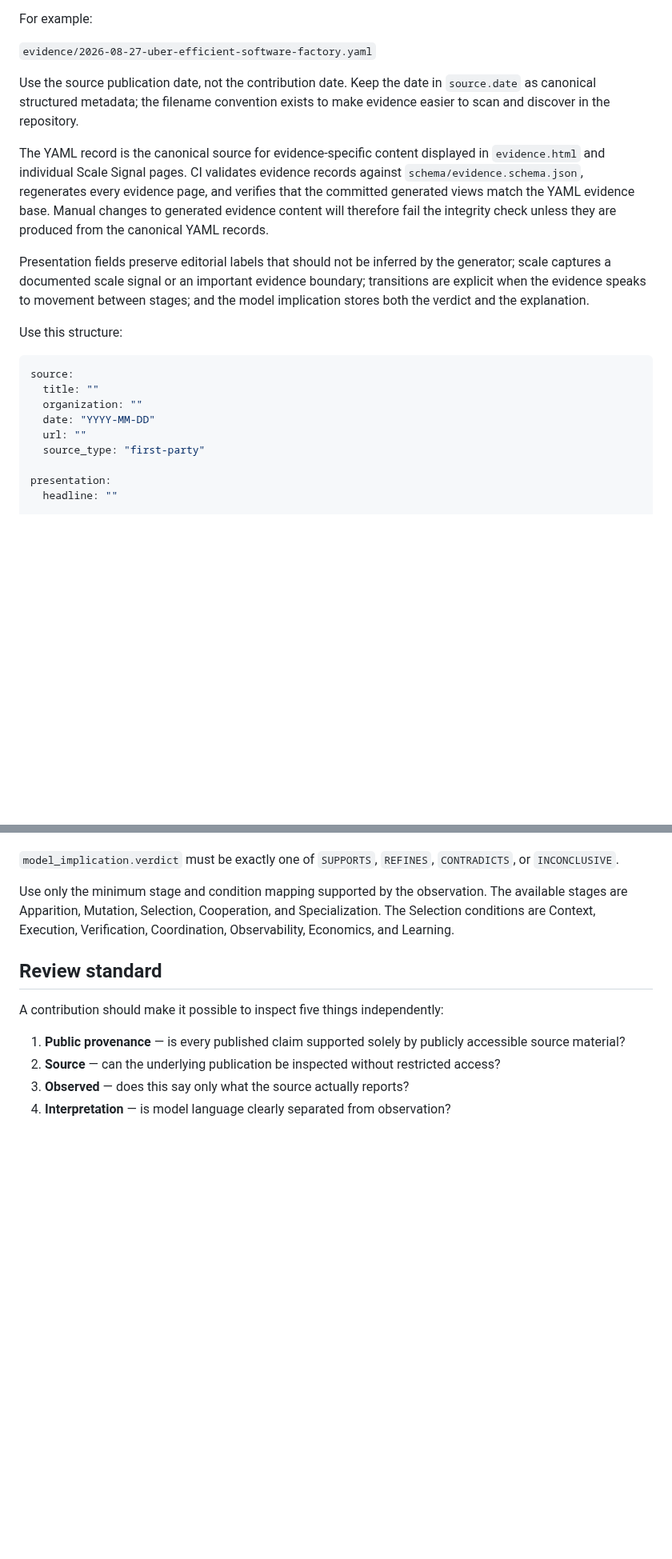
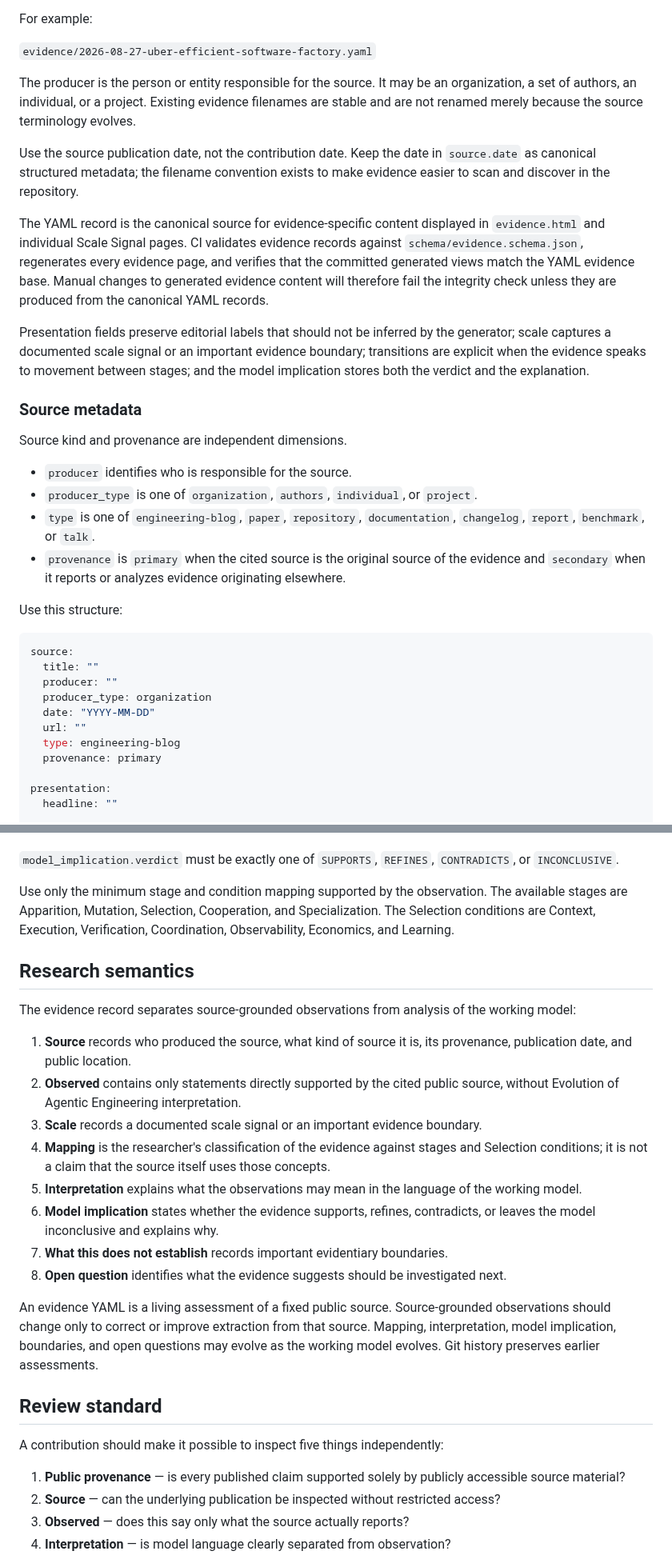
Before and after one commit to ogarciacar/evolution-of-agentic-engineering, a Markdown page: CONTRIBUTING.md, 2 parts joined by grey strips. Shown at 80% size. Rendered like a GitHub page; blank space fills up the shorter version.

Commit message:
Document generalized evidence source contract

````diff
--- a/CONTRIBUTING.md
+++ b/CONTRIBUTING.md
@@ -71,6 +71,8 @@ Create one YAML file under `evidence/` using the source publication date, organi
 For example:
 
 `evidence/2026-08-27-uber-efficient-software-factory.yaml`
+
+The producer is the person or entity responsible for the source. It may be an organization, a set of authors, an individual, or a project. Existing evidence filenames are stable and are not renamed merely because the source terminology evolves.
 
 Use the source publication date, not the contribution date. Keep the date in `source.date` as canonical structured metadata; the filename convention exists to make evidence easier to scan and discover in the repository.
 
@@ -78,15 +80,26 @@ The YAML record is the canonical source for evidence-specific content displayed
 
 Presentation fields preserve editorial labels that should not be inferred by the generator; scale captures a documented scale signal or an important evidence boundary; transitions are explicit when the evidence speaks to movement between stages; and the model implication stores both the verdict and the explanation.
 
+### Source metadata
+
+Source kind and provenance are independent dimensions.
+
+- `producer` identifies who is responsible for the source.
+- `producer_type` is one of `organization`, `authors`, `individual`, or `project`.
+- `type` is one of `engineering-blog`, `paper`, `repository`, `documentation`, `changelog`, `report`, `benchmark`, or `talk`.
+- `provenance` is `primary` when the cited source is the original source of the evidence and `secondary` when it reports or analyzes evidence originating elsewhere.
+
 Use this structure:
 
 ```yaml
 source:
   title: ""
-  organization: ""
+  producer: ""
+  producer_type: organization
   date: "YYYY-MM-DD"
   url: ""
-  source_type: "first-party"
+  type: engineering-blog
+  provenance: primary
 
 presentation:
   headline: ""
@@ -128,6 +141,21 @@ assessment:
 
 Use only the minimum stage and condition mapping supported by the observation. The available stages are Apparition, Mutation, Selection, Cooperation, and Specialization. The Selection conditions are Context, Execution, Verification, Coordination, Observability, Economics, and Learning.
 
+## Research semantics
+
+The evidence record separates source-grounded observations from analysis of the working model:
+
+1. **Source** records who produced the source, what kind of source it is, its provenance, publication date, and public location.
+2. **Observed** contains only statements directly supported by the cited public source, without Evolution of Agentic Engineering interpretation.
+3. **Scale** records a documented scale signal or an important evidence boundary.
+4. **Mapping** is the researcher's classification of the evidence against stages and Selection conditions; it is not a claim that the source itself uses those concepts.
+5. **Interpretation** explains what the observations may mean in the language of the working model.
+6. **Model implication** states whether the evidence supports, refines, contradicts, or leaves the model inconclusive and explains why.
+7. **What this does not establish** records important evidentiary boundaries.
+8. **Open question** identifies what the evidence suggests should be investigated next.
+
+An evidence YAML is a living assessment of a fixed public source. Source-grounded observations should change only to correct or improve extraction from that source. Mapping, interpretation, model implication, boundaries, and open questions may evolve as the working model evolves. Git history preserves earlier assessments.
+
 ## Review standard
 
 A contribution should make it possible to inspect five things independently:
````
Also changed, not shown: other parts of CONTRIBUTING.md (+3 -3 lines).
